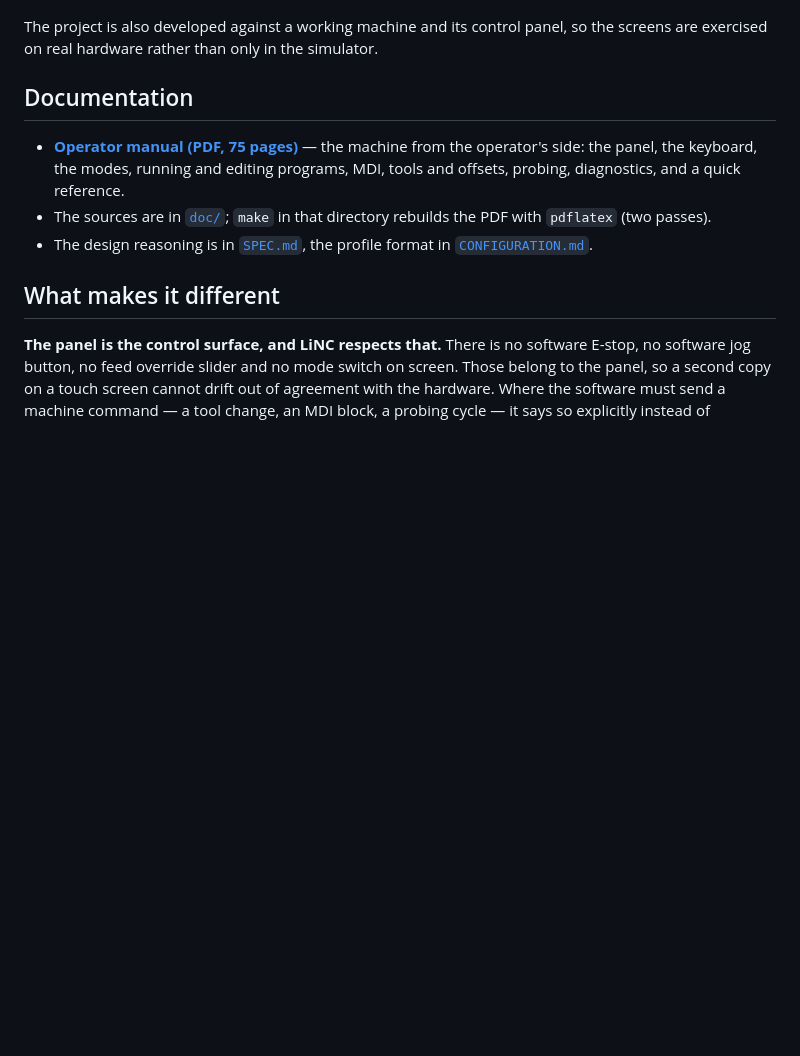
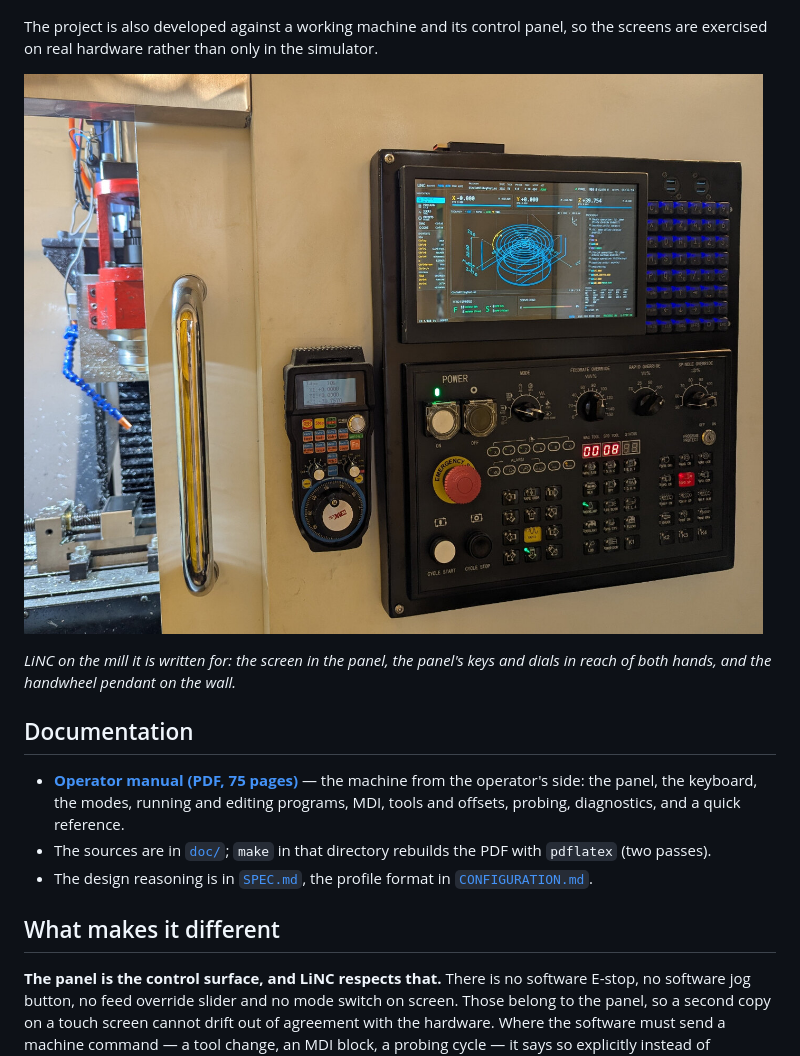
Before and after one commit to LiNC-CNC/LiNC, a Markdown page: README.md, the part around the change. Rendered like a GitHub page; pictures changed too: docs/screenshots/panel-on-machine.jpg (added); blank space fills up the shorter version.

Commit message:
docs: add a photo of LiNC on the mill's control panel
The README said the screens are developed on a working machine but showed
only simulator captures. A photo of the panel in its cabinet, with the
handwheel pendant beside it, shows what the station looks like in place.

Place it at the end of the introduction, next to that claim.

The image is downscaled to 1400 px wide and stripped of EXIF, including
the camera's GPS position.

```diff
--- a/README.md
+++ b/README.md
@@ -41,6 +41,11 @@ same frame.
 
 The project is also developed against a working machine and its control panel,
 so the screens are exercised on real hardware rather than only in the simulator.
+
+![LiNC is running on the mill's control panel: the screen sits above the POWER, MODE, FEEDRATE OVERRIDE, RAPID OVERRIDE and SPINDLE OVERRIDE dials, the status lamps and the CYCLE START / CYCLE STOP keys, with the handwheel pendant mounted beside it](docs/screenshots/panel-on-machine.jpg)
+
+*LiNC on the mill it is written for: the screen in the panel, the panel's keys
+and dials in reach of both hands, and the handwheel pendant on the wall.*
 
 ## Documentation
 
```
